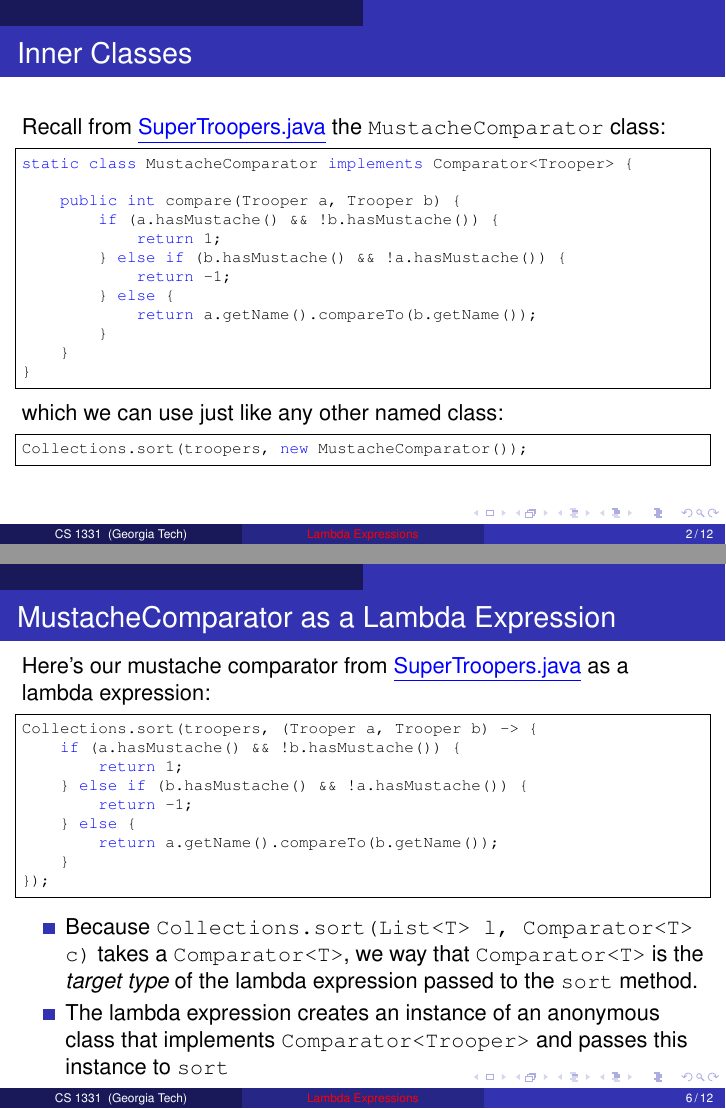
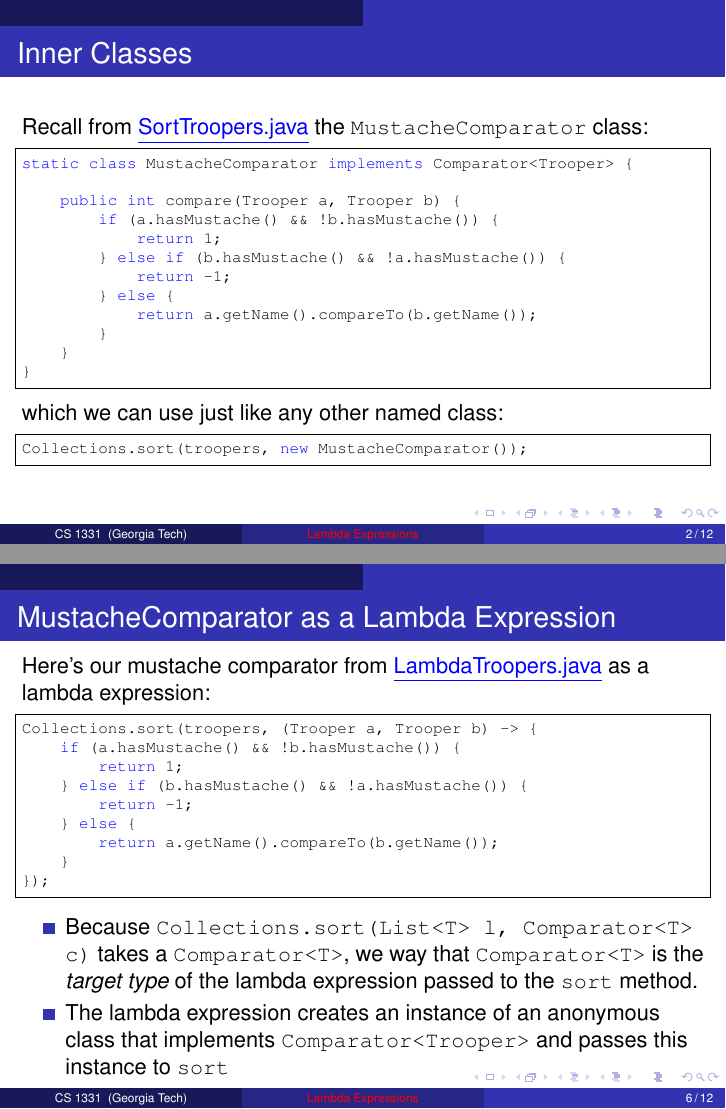
Before and after one commit to cs1331/cs1331.github.io.old, LaTeX slides (slides/lambda-expressions.tex): pages 2 and 6 of 12, joined at a grey line. Compiled offline with pdfLaTeX.

Commit message:
fixed links in lambda slides

```diff
--- a/slides/lambda-expressions.tex
+++ b/slides/lambda-expressions.tex
@@ -15,7 +15,7 @@
 %------------------------------------------------------------------------
 \begin{frame}[fragile]{Inner Classes}
 
-Recall from \link{\code/collections/SuperTroopers.java}{SuperTroopers.java} the {\tt MustacheComparator} class:
+Recall from \link{\code/collections/super-troopers/SortTroopers.java}{SortTroopers.java} the {\tt MustacheComparator} class:
 
 \begin{lstlisting}[language=Java]
 static class MustacheComparator implements Comparator<Trooper> {
@@ -116,7 +116,7 @@ If $method\_body$ is a single expression, the curly braces can be omitted.
 %------------------------------------------------------------------------
 \begin{frame}[fragile]{MustacheComparator as a Lambda Expression}
 
-Here's our mustache comparator from  \link{\code/collections/SuperTroopers.java}{SuperTroopers.java} as a lambda expression:
+Here's our mustache comparator from  \link{\code/collections/super-troopers/LambdaTroopers.java}{LambdaTroopers.java} as a lambda expression:
 
 \begin{lstlisting}[language=Java]
 Collections.sort(troopers, (Trooper a, Trooper b) -> {
```
Also changed, not shown: slides/lambda-expressions.pdf.
